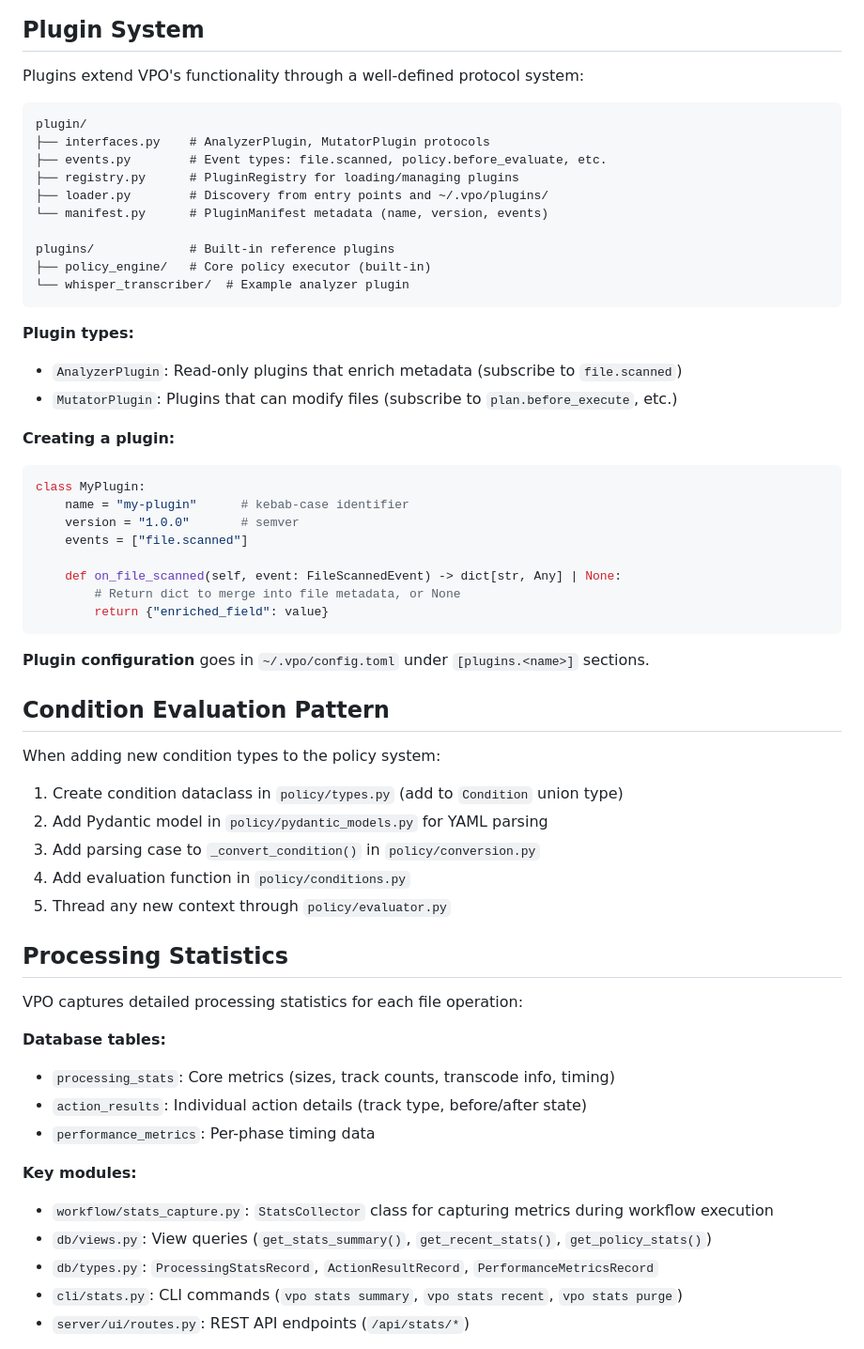
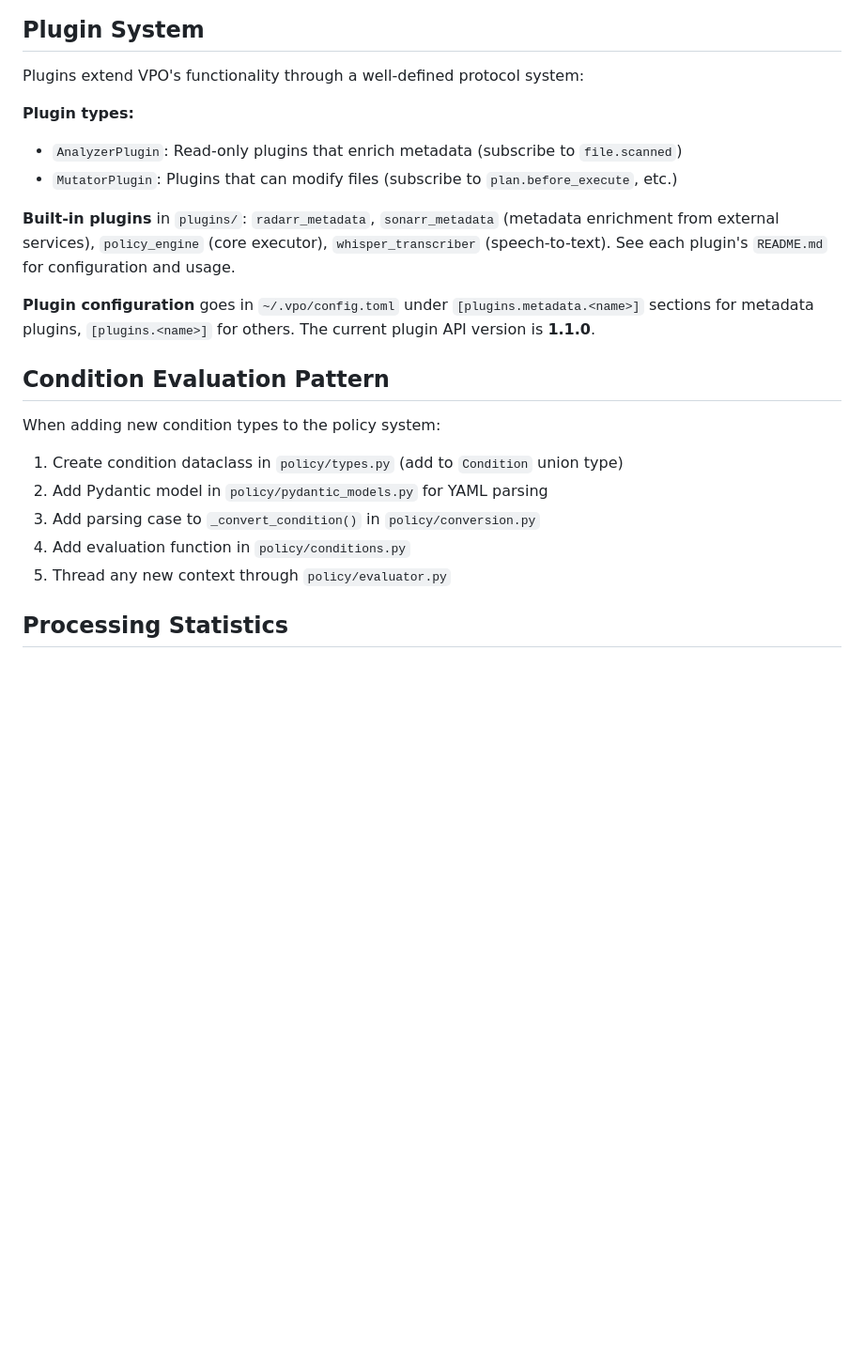
Before and after one commit to randomparity/vpo, a Markdown page: CLAUDE.md, the part around one of its changes. Shown at 94% size. GitHub-like rendering; blank space fills up the shorter version.

````diff
--- a/CLAUDE.md
+++ b/CLAUDE.md
@@ -414,36 +315,13 @@ phases:
 
 Plugins extend VPO's functionality through a well-defined protocol system:
 
-```
-plugin/
-├── interfaces.py    # AnalyzerPlugin, MutatorPlugin protocols
-├── events.py        # Event types: file.scanned, policy.before_evaluate, etc.
-├── registry.py      # PluginRegistry for loading/managing plugins
-├── loader.py        # Discovery from entry points and ~/.vpo/plugins/
-└── manifest.py      # PluginManifest metadata (name, version, events)
-
-plugins/             # Built-in reference plugins
-├── policy_engine/   # Core policy executor (built-in)
-└── whisper_transcriber/  # Example analyzer plugin
-```
-
 **Plugin types:**
 - `AnalyzerPlugin`: Read-only plugins that enrich metadata (subscribe to `file.scanned`)
 - `MutatorPlugin`: Plugins that can modify files (subscribe to `plan.before_execute`, etc.)
 
-**Creating a plugin:**
-```python
-class MyPlugin:
-    name = "my-plugin"      # kebab-case identifier
-    version = "1.0.0"       # semver
-    events = ["file.scanned"]
+**Built-in plugins** in `plugins/`: `radarr_metadata`, `sonarr_metadata` (metadata enrichment from external services), `policy_engine` (core executor), `whisper_transcriber` (speech-to-text). See each plugin's `README.md` for configuration and usage.
 
-    def on_file_scanned(self, event: FileScannedEvent) -> dict[str, Any] | None:
-        # Return dict to merge into file metadata, or None
-        return {"enriched_field": value}
-```
-
-**Plugin configuration** goes in `~/.vpo/config.toml` under `[plugins.<name>]` sections.
+**Plugin configuration** goes in `~/.vpo/config.toml` under `[plugins.metadata.<name>]` sections for metadata plugins, `[plugins.<name>]` for others. The current plugin API version is **1.1.0**.
 
 ## Condition Evaluation Pattern
 
@@ -456,17 +334,3 @@ When adding new condition types to the policy system:
 
 ## Processing Statistics
 
-VPO captures detailed processing statistics for each file operation:
-
-**Database tables:**
-- `processing_stats`: Core metrics (sizes, track counts, transcode info, timing)
-- `action_results`: Individual action details (track type, before/after state)
-- `performance_metrics`: Per-phase timing data
-
-**Key modules:**
-- `workflow/stats_capture.py`: `StatsCollector` class for capturing metrics during workflow execution
-- `db/views.py`: View queries (`get_stats_summary()`, `get_recent_stats()`, `get_policy_stats()`)
-- `db/types.py`: `ProcessingStatsRecord`, `ActionResultRecord`, `PerformanceMetricsRecord`
-- `cli/stats.py`: CLI commands (`vpo stats summary`, `vpo stats recent`, `vpo stats purge`)
-- `server/ui/routes.py`: REST API endpoints (`/api/stats/*`)
-
````
Also changed, not shown: other parts of CLAUDE.md (+8 -138 lines).
